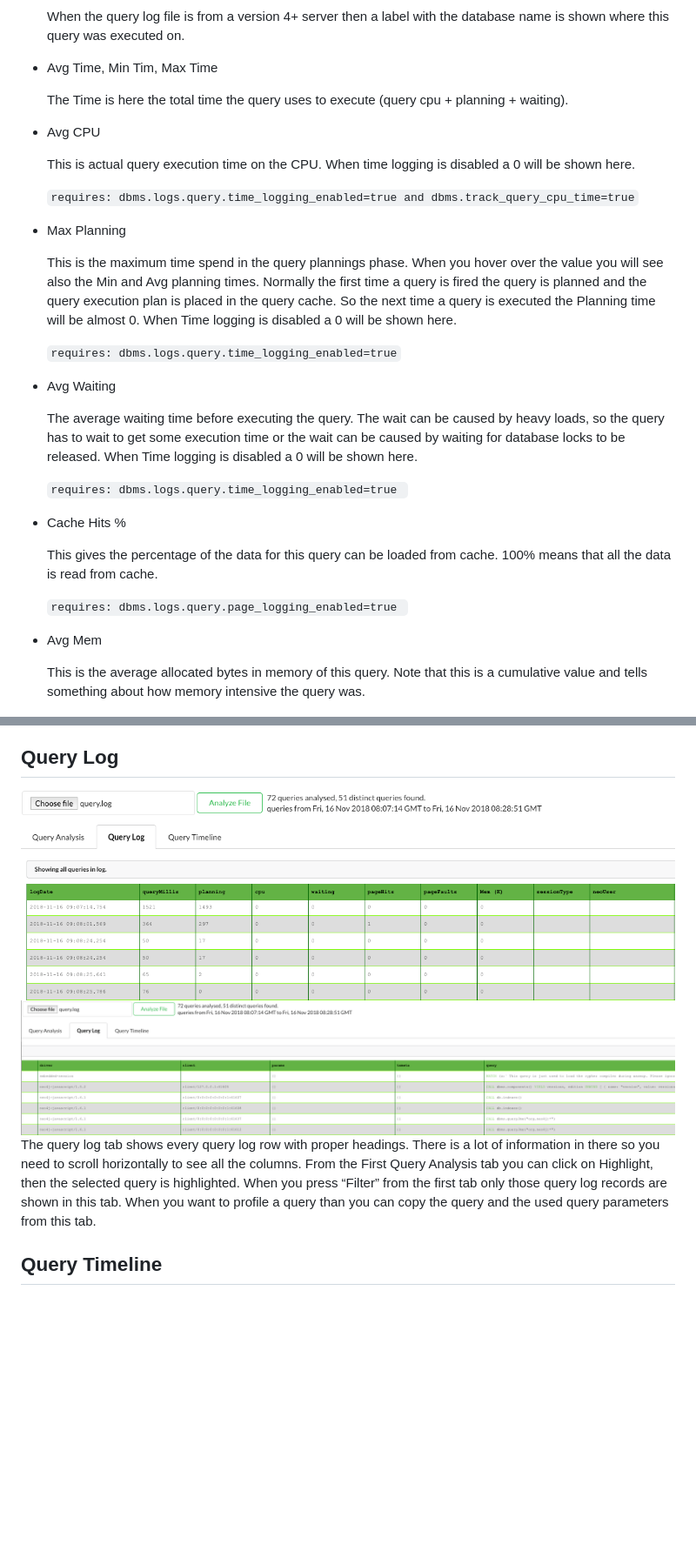
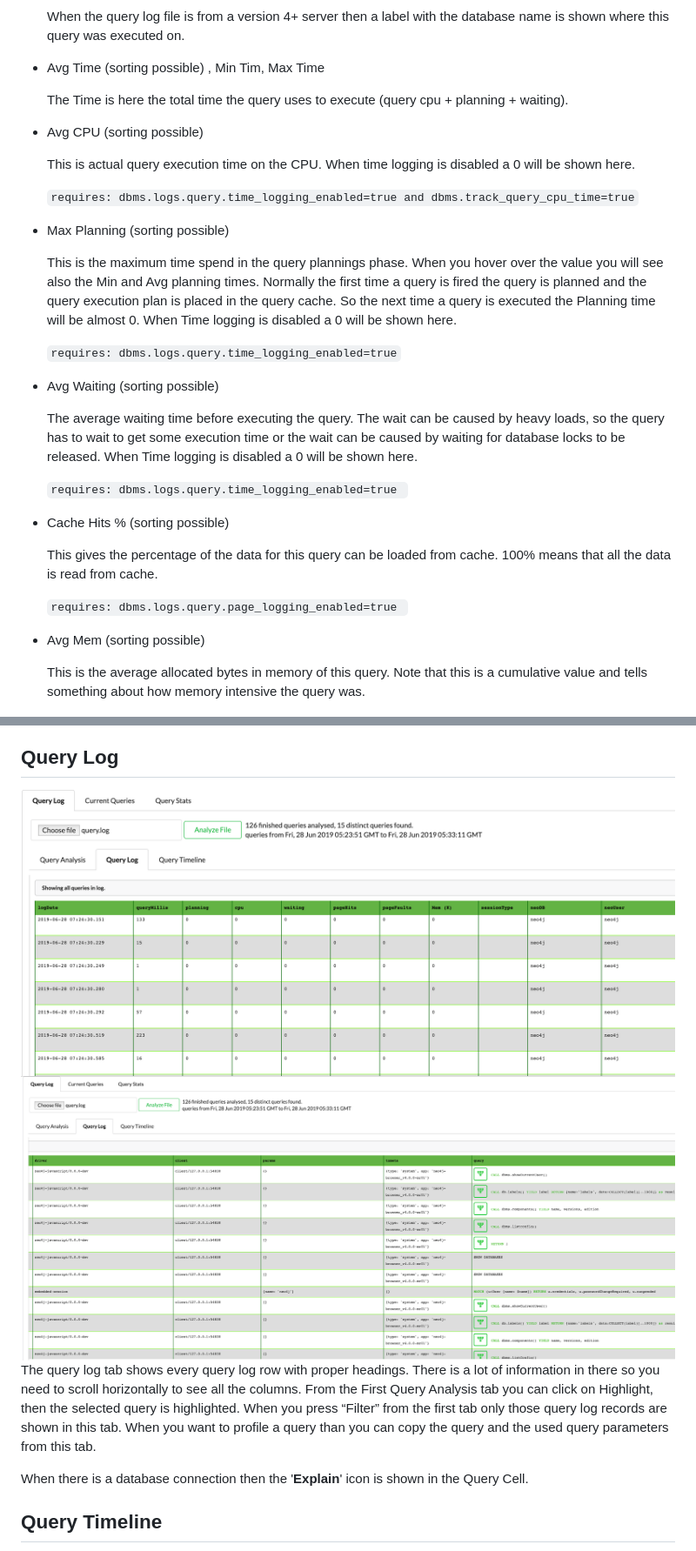
Before and after one commit to kvegter/query-analyzer-app, a Markdown page: README.md, 2 parts joined by grey strips. Shown: that part at 87% size. Drawn GitHub-style; pictures changed too: qlt1.png, qlt2.png; blank space fills up the shorter version.

Commit message:
version 1.0.1

````diff
--- a/README.md
+++ b/README.md
@@ -56,31 +56,32 @@ In the Query Analysis Tab you will see the distinct queries ordered by Query Cou
    When the query log file is from a version 4+ server then a label with the database name is shown where this query was executed on.
 
 
-- Avg Time, Min Tim, Max Time
+- Avg Time (sorting possible) , Min Tim, Max Time
 
   The Time is here the total time the query uses to execute (query cpu + planning + waiting).
-- Avg CPU
+
+- Avg CPU (sorting possible)
 
   This is actual query execution time on the CPU. When time logging is disabled a 0 will be shown here.
 
   ```requires: dbms.logs.query.time_logging_enabled=true and dbms.track_query_cpu_time=true```
-- Max Planning
+- Max Planning (sorting possible)
 
   This is the maximum time spend in the query plannings phase. When you hover over the value you will see also the Min and Avg planning times. Normally the first time a query is fired the query is planned and the query execution plan is placed in the query cache. So the next time a query is executed the Planning time will be almost 0. When Time logging is disabled a 0 will be shown here.
 
   ```requires: dbms.logs.query.time_logging_enabled=true```
-- Avg Waiting
+- Avg Waiting (sorting possible)
 
   The average waiting time before executing the query. The wait can be caused by heavy loads, so the query has to wait to get some execution time or the wait can be caused by waiting for database locks to be released. When Time logging is disabled a 0 will be shown here.
 
   ```requires: dbms.logs.query.time_logging_enabled=true ```
-- Cache Hits %
+- Cache Hits % (sorting possible)
 
   This gives the percentage of the data for this query can be loaded from cache. 100% means that all the data is read from cache.
 
   ```requires: dbms.logs.query.page_logging_enabled=true ```
 
-- Avg Mem
+- Avg Mem (sorting possible)
 
   This is the average allocated bytes in memory of this query. Note that this is a cumulative value and tells something about how memory intensive the query was.
 
@@ -106,7 +107,11 @@ In the Query Analysis Tab you will see the distinct queries ordered by Query Cou
 <img src="qlt1.png"/>
 <img src="qlt2.png"/>
 
-The query log tab shows every query log row with proper headings. There is a lot of information in there so you need to scroll horizontally to see all the columns. From the First Query Analysis tab you can click on Highlight, then the selected query is highlighted. When you press “Filter” from the first tab only those query log records are shown in this tab. When you want to profile a query than you can copy the query and the used query parameters from this tab.
+The query log tab shows every query log row with proper headings. There is a lot of information in there so you need to scroll horizontally to see all the columns.
+From the First Query Analysis tab you can click on Highlight, then the selected query is highlighted. When you press “Filter” from the first tab only those query log records are shown in this tab.
+When you want to profile a query than you can copy the query and the used query parameters from this tab.
+
+When there is a database connection then the '__Explain__' icon is shown in the Query Cell.
 
 ## Query Timeline
 
````
Also changed, not shown: other parts of README.md (+1 -1 lines).
